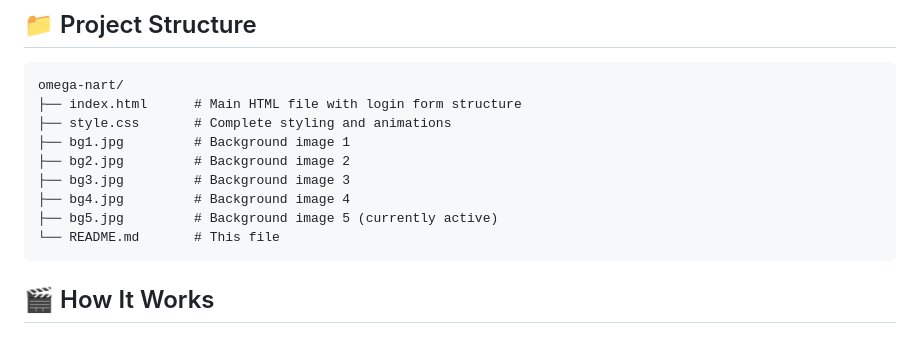
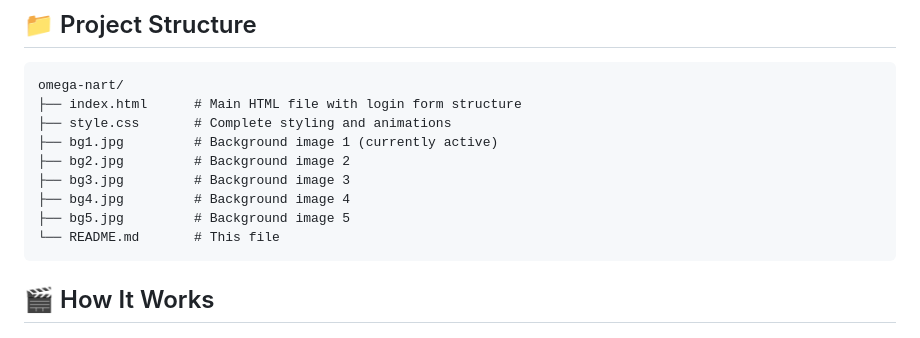
Before and after one commit to DeadlyRaymond/omega-nart, a Markdown page: README.md, the part around the change. GitHub-like rendering.

Commit message:
Clarify active status of background images in README
Updated README to clarify the status of background images.

````diff
--- a/README.md
+++ b/README.md
@@ -47,11 +47,11 @@ xdg-open index.html
 omega-nart/
 ├── index.html      # Main HTML file with login form structure
 ├── style.css       # Complete styling and animations
-├── bg1.jpg         # Background image 1
+├── bg1.jpg         # Background image 1 (currently active)
 ├── bg2.jpg         # Background image 2
 ├── bg3.jpg         # Background image 3
 ├── bg4.jpg         # Background image 4
-├── bg5.jpg         # Background image 5 (currently active)
+├── bg5.jpg         # Background image 5
 └── README.md       # This file
 ```
 
````
